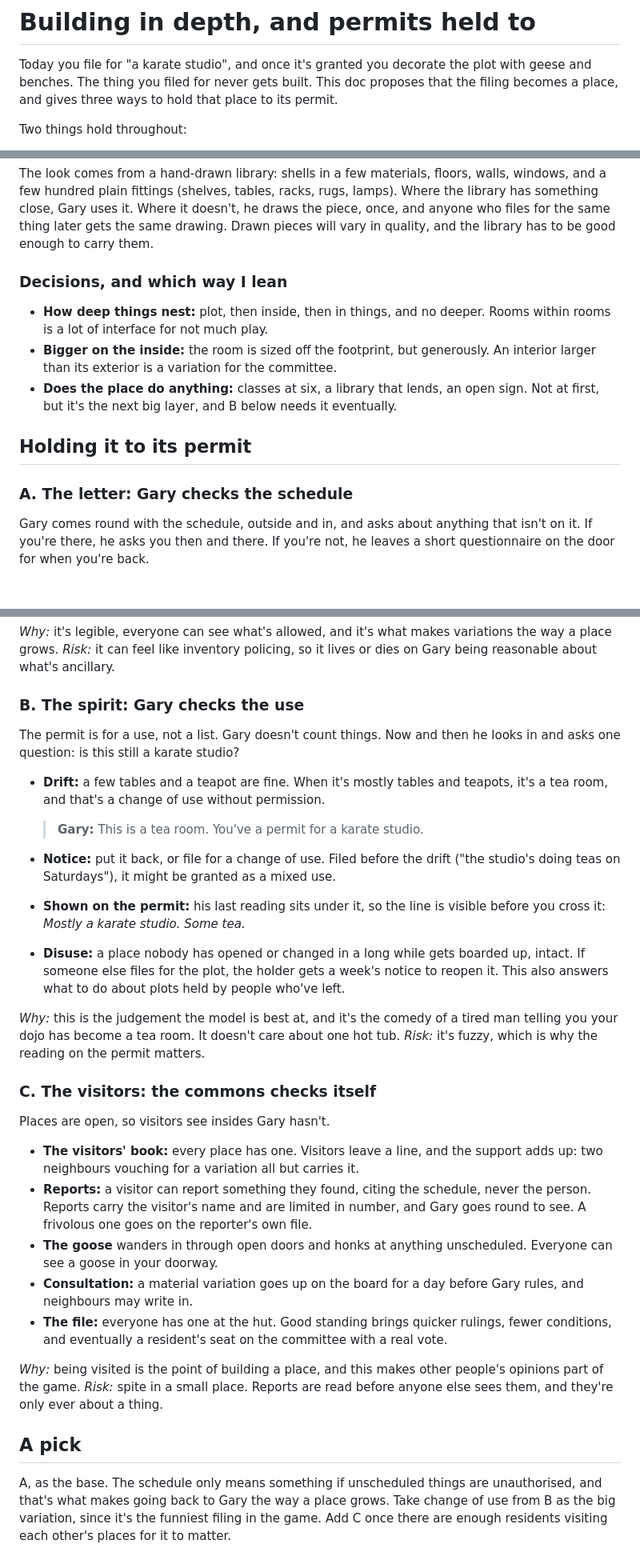
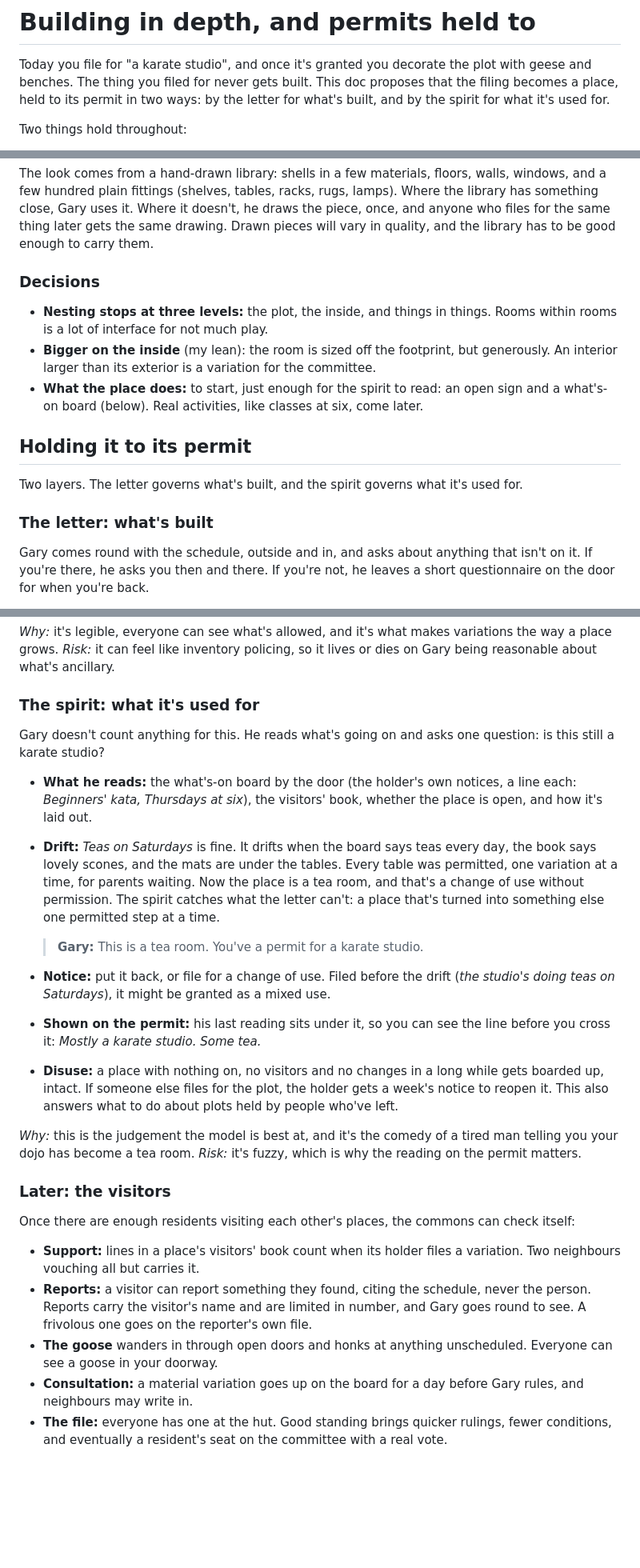
Before and after one commit to conro1108/the_commons, a Markdown page: plans/building-and-enforcement.md, 3 parts joined by grey strips. Shown at 80% size. GitHub-like rendering; blank space fills up the shorter version.

Commit message:
Building and enforcement, decided: the letter holds what's built to the schedule, the spirit holds what it's used for (read off a what's-on board, the visitors' book and the layout), nesting stops at plot, inside and things in things; the visitors come later
Co-Authored-By: Claude Opus 5.5 <noreply@anthropic.com>

```diff
--- a/plans/building-and-enforcement.md
+++ b/plans/building-and-enforcement.md
@@ -2,8 +2,9 @@
 
 Today you file for "a karate studio", and once it's granted you decorate the
 plot with geese and benches. The thing you filed for never gets built. This
-doc proposes that the filing becomes a place, and gives three ways to hold
-that place to its permit.
+doc proposes that the filing becomes a place, held to its permit in two
+ways: by the letter for what's built, and by the spirit for what it's used
+for.
 
 Two things hold throughout:
 
@@ -82,20 +83,23 @@ doesn't, he draws the piece, once, and anyone who files for the same thing
 later gets the same drawing. Drawn pieces will vary in quality, and the
 library has to be good enough to carry them.
 
-### Decisions, and which way I lean
+### Decisions
 
-- **How deep things nest:** plot, then inside, then in things, and no
-  deeper. Rooms within rooms is a lot of interface for not much play.
-- **Bigger on the inside:** the room is sized off the footprint, but
-  generously. An interior larger than its exterior is a variation for the
+- **Nesting stops at three levels:** the plot, the inside, and things in
+  things. Rooms within rooms is a lot of interface for not much play.
+- **Bigger on the inside** (my lean): the room is sized off the footprint,
+  but generously. An interior larger than its exterior is a variation for the
   committee.
-- **Does the place do anything:** classes at six, a library that lends, an
-  open sign. Not at first, but it's the next big layer, and B below needs it
-  eventually.
+- **What the place does:** to start, just enough for the spirit to read: an
+  open sign and a what's-on board (below). Real activities, like classes at
+  six, come later.
 
 ## Holding it to its permit
 
-### A. The letter: Gary checks the schedule
+Two layers. The letter governs what's built, and the spirit governs what it's
+used for.
+
+### The letter: what's built
 
 Gary comes round with the schedule, outside and in, and asks about anything
 that isn't on it. If you're there, he asks you then and there. If you're
@@ -121,38 +125,44 @@ variations the way a place grows. *Risk:* it can feel like inventory
 policing, so it lives or dies on Gary being reasonable about what's
 ancillary.
 
-### B. The spirit: Gary checks the use
+### The spirit: what it's used for
 
-The permit is for a use, not a list. Gary doesn't count things. Now and then
-he looks in and asks one question: is this still a karate studio?
+Gary doesn't count anything for this. He reads what's going on and asks one
+question: is this still a karate studio?
 
-- **Drift:** a few tables and a teapot are fine. When it's mostly tables and
-  teapots, it's a tea room, and that's a change of use without permission.
+- **What he reads:** the what's-on board by the door (the holder's own
+  notices, a line each: *Beginners' kata, Thursdays at six*), the visitors'
+  book, whether the place is open, and how it's laid out.
+- **Drift:** *Teas on Saturdays* is fine. It drifts when the board says teas
+  every day, the book says lovely scones, and the mats are under the tables.
+  Every table was permitted, one variation at a time, for parents waiting.
+  Now the place is a tea room, and that's a change of use without
+  permission. The spirit catches what the letter can't: a place that's
+  turned into something else one permitted step at a time.
 
   > **Gary:** This is a tea room. You've a permit for a karate studio.
 
 - **Notice:** put it back, or file for a change of use. Filed before the
-  drift ("the studio's doing teas on Saturdays"), it might be granted as a
+  drift (*the studio's doing teas on Saturdays*), it might be granted as a
   mixed use.
-- **Shown on the permit:** his last reading sits under it, so the line is
-  visible before you cross it: *Mostly a karate studio. Some tea.*
-- **Disuse:** a place nobody has opened or changed in a long while gets
-  boarded up, intact. If someone else files for the plot, the holder gets a
-  week's notice to reopen it. This also answers what to do about plots held
-  by people who've left.
+- **Shown on the permit:** his last reading sits under it, so you can see
+  the line before you cross it: *Mostly a karate studio. Some tea.*
+- **Disuse:** a place with nothing on, no visitors and no changes in a long
+  while gets boarded up, intact. If someone else files for the plot, the
+  holder gets a week's notice to reopen it. This also answers what to do
+  about plots held by people who've left.
 
 *Why:* this is the judgement the model is best at, and it's the comedy of a
-tired man telling you your dojo has become a tea room. It doesn't care about
-one hot tub. *Risk:* it's fuzzy, which is why the reading on the permit
-matters.
+tired man telling you your dojo has become a tea room. *Risk:* it's fuzzy,
+which is why the reading on the permit matters.
 
-### C. The visitors: the commons checks itself
+### Later: the visitors
 
-Places are open, so visitors see insides Gary hasn't.
+Once there are enough residents visiting each other's places, the commons
+can check itself:
 
-- **The visitors' book:** every place has one. Visitors leave a line, and
-  the support adds up: two neighbours vouching for a variation all but
-  carries it.
+- **Support:** lines in a place's visitors' book count when its holder files
+  a variation. Two neighbours vouching all but carries it.
 - **Reports:** a visitor can report something they found, citing the
   schedule, never the person. Reports carry the visitor's name and are
   limited in number, and Gary goes round to see. A frivolous one goes on the
@@ -164,15 +174,3 @@ Places are open, so visitors see insides Gary hasn't.
 - **The file:** everyone has one at the hut. Good standing brings quicker
   rulings, fewer conditions, and eventually a resident's seat on the
   committee with a real vote.
-
-*Why:* being visited is the point of building a place, and this makes other
-people's opinions part of the game. *Risk:* spite in a small place. Reports
-are read before anyone else sees them, and they're only ever about a thing.
-
-## A pick
-
-A, as the base. The schedule only means something if unscheduled things are
-unauthorised, and that's what makes going back to Gary the way a place grows.
-Take change of use from B as the big variation, since it's the funniest
-filing in the game. Add C once there are enough residents visiting each
-other's places for it to matter.
```
